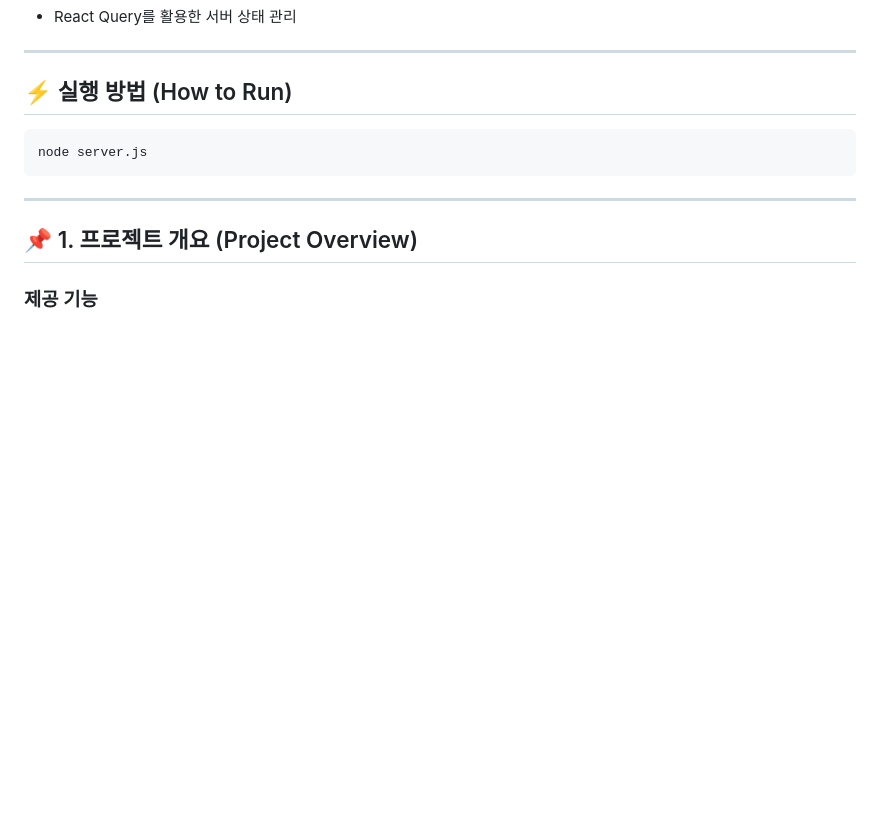
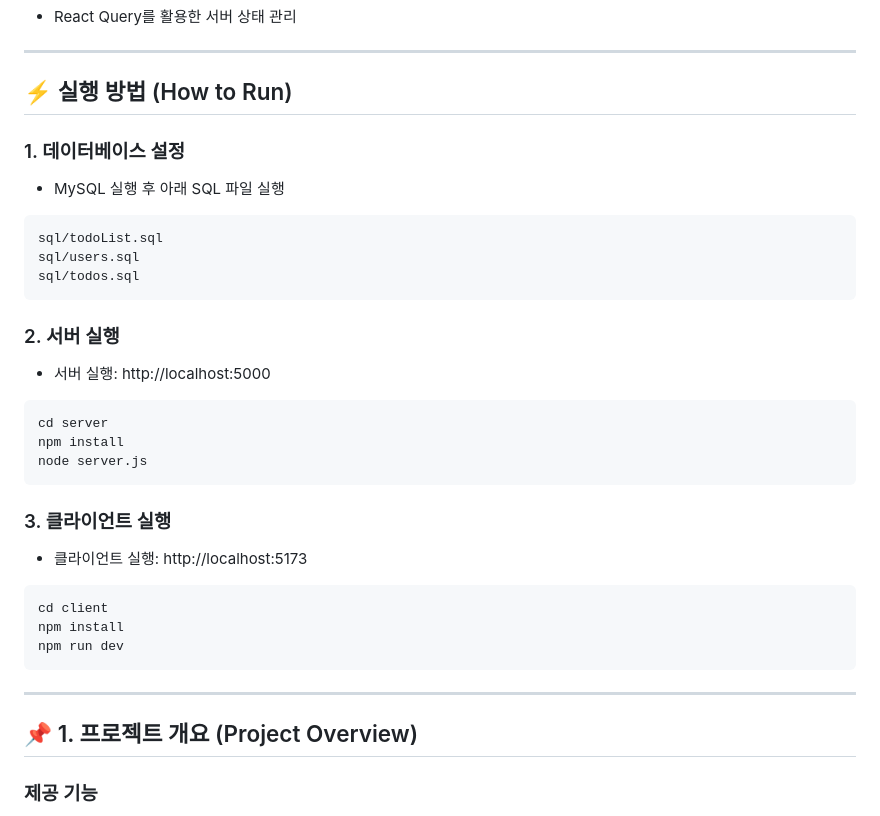
Before and after one commit to hanyiseul/toy-project, a Markdown page: react-todoList/README.md, the part around the change. Rendered like a GitHub page; blank space fills up the shorter version.

Commit message:
실행방법 수정

````diff
--- a/react-todoList/README.md
+++ b/react-todoList/README.md
@@ -8,10 +8,33 @@
 
 ## ⚡ 실행 방법 (How to Run)
 
+### 1. 데이터베이스 설정
+
+- MySQL 실행 후 아래 SQL 파일 실행
+
 ```bash
+sql/todoList.sql
+sql/users.sql
+sql/todos.sql
+```
+### 2. 서버 실행
+
+- 서버 실행: http://localhost:5000
+
+```bash
+cd server
+npm install
 node server.js
 ```
+### 3. 클라이언트 실행
 
+- 클라이언트 실행: http://localhost:5173
+
+```bash
+cd client
+npm install
+npm run dev
+```
 ---
 
 ## 📌 1. 프로젝트 개요 (Project Overview)
````
